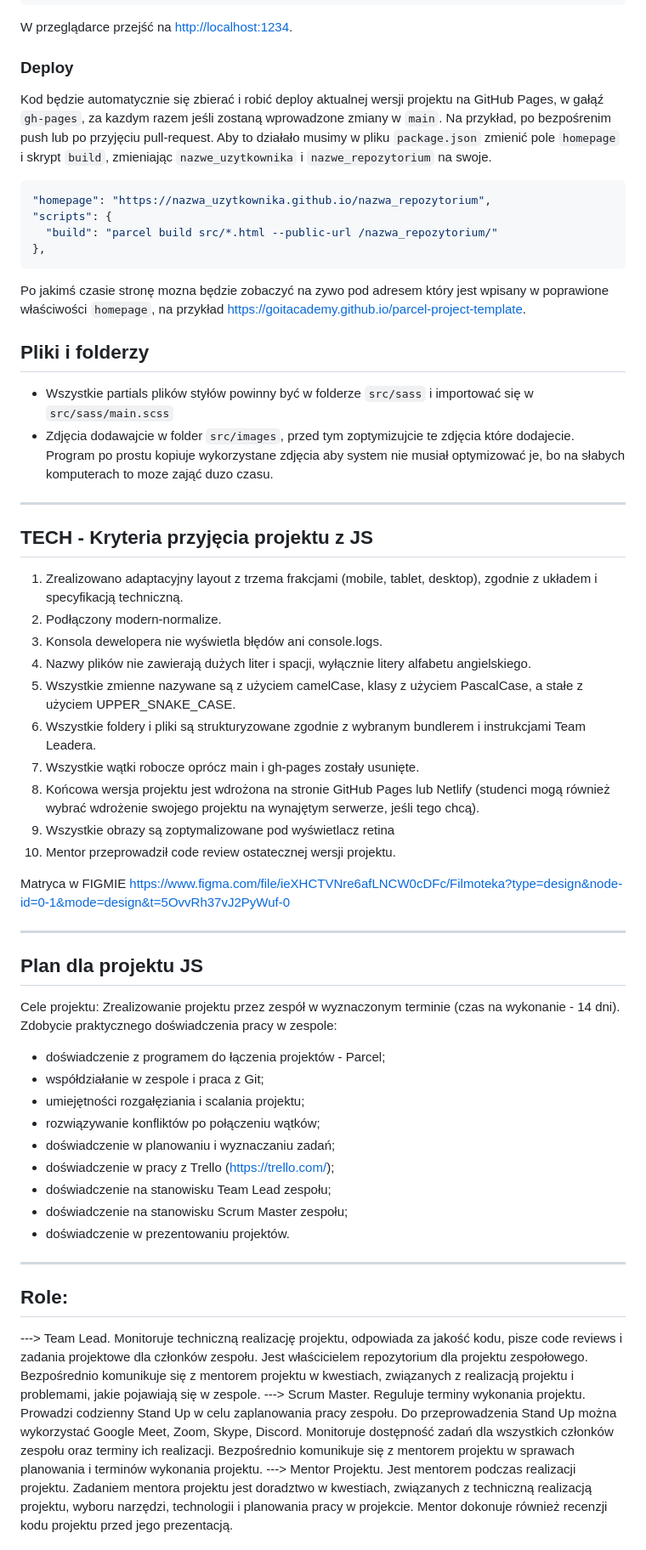
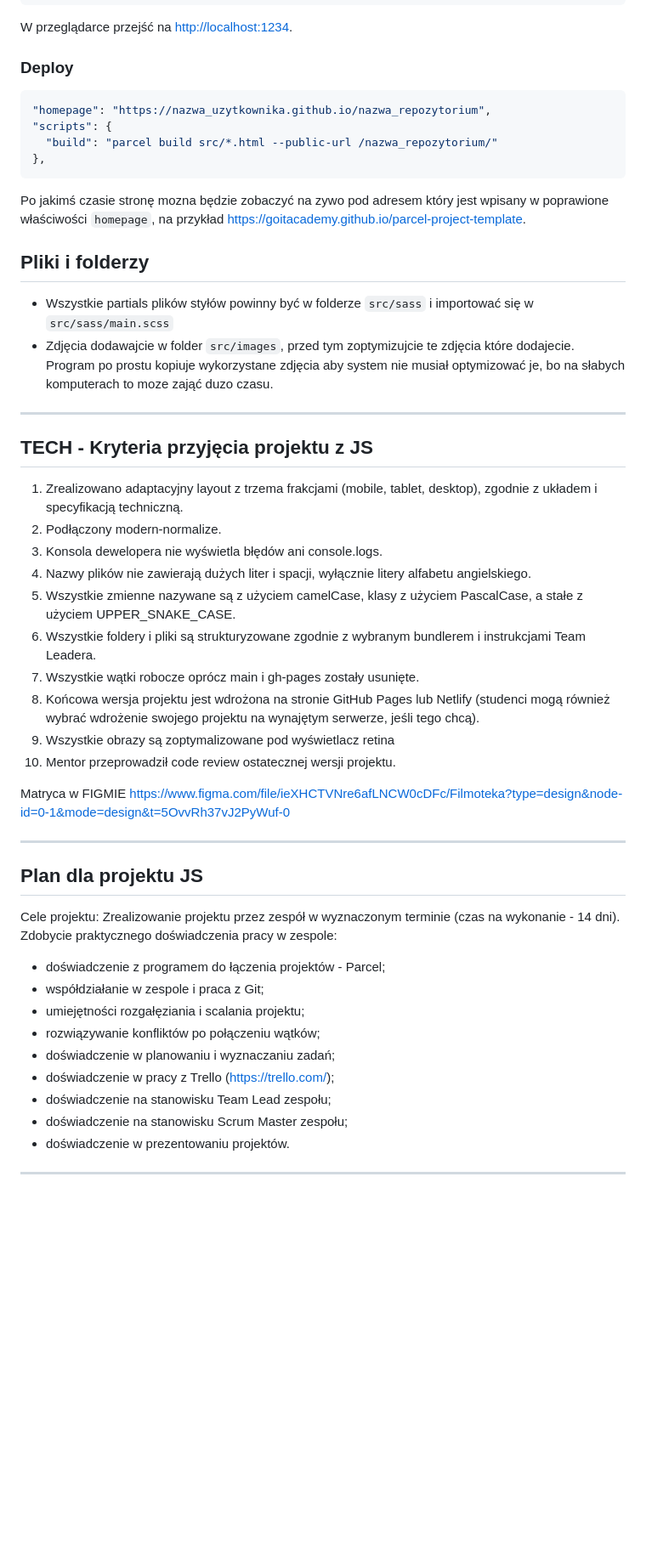
Before and after one commit to GrzegorzKobuszewski/Filmoteka-Team-Project, a Markdown page: README.md, the part around one of its changes. Shown at 85% size. Rendered like a GitHub page; blank space fills up the shorter version.

````diff
--- a/README.md
+++ b/README.md
@@ -24,10 +24,6 @@ W przeglądarce przejść na [http://localhost:1234](http://localhost:1234).
 
 ### Deploy
 
-Kod będzie automatycznie się zbierać i robić deploy aktualnej wersji projektu
-na GitHub Pages, w gałąź `gh-pages`, za kazdym razem jeśli zostaną wprowadzone zmiany w `main`. Na przykład, po bezpośrenim push lub po przyjęciu pull-request. Aby to działało musimy w pliku `package.json` zmienić pole `homepage` i skrypt
-`build`, zmieniając `nazwe_uzytkownika` i `nazwe_repozytorium` na swoje.
-
 ```json
 "homepage": "https://nazwa_uzytkownika.github.io/nazwa_repozytorium",
 "scripts": {
@@ -35,49 +31,48 @@ na GitHub Pages, w gałąź `gh-pages`, za kazdym razem jeśli zostaną wprowadz
 },
 ```
 
-Po jakimś czasie stronę mozna będzie zobaczyć na zywo pod adresem który
-jest wpisany w poprawione właściwości `homepage`, na przykład
+Po jakimś czasie stronę mozna będzie zobaczyć na zywo pod adresem który jest wpisany w poprawione
+właściwości `homepage`, na przykład
 [https://goitacademy.github.io/parcel-project-template](https://goitacademy.github.io/parcel-project-template).
 
 ## Pliki i folderzy
 
 - Wszystkie partials plików styłów powinny być w folderze `src/sass` i importować się w
   `src/sass/main.scss`
-- Zdjęcia dodawajcie w folder `src/images`, przed tym zoptymizujcie te zdjęcia które dodajecie. Program po prostu
-  kopiuje wykorzystane zdjęcia aby system nie musiał optymizować je, bo na słabych komputerach
-  to moze zająć duzo czasu.
+- Zdjęcia dodawajcie w folder `src/images`, przed tym zoptymizujcie te zdjęcia które dodajecie.
+  Program po prostu kopiuje wykorzystane zdjęcia aby system nie musiał optymizować je, bo na słabych
+  komputerach to moze zająć duzo czasu.
 
+---
 
+## TECH - Kryteria przyjęcia projektu z JS
 
-
-
-----------------------------------------------------------------------
-TECH - Kryteria przyjęcia projektu z JS
-----------------------------------------------------------------------
-
-1. Zrealizowano adaptacyjny layout z trzema frakcjami (mobile, tablet, desktop), zgodnie z układem i specyfikacją techniczną.
-2. Podłączony  modern-normalize.
+1. Zrealizowano adaptacyjny layout z trzema frakcjami (mobile, tablet, desktop), zgodnie z układem i
+   specyfikacją techniczną.
+2. Podłączony modern-normalize.
 3. Konsola dewelopera nie wyświetla błędów ani console.logs.
 4. Nazwy plików nie zawierają dużych liter i spacji, wyłącznie litery alfabetu angielskiego.
-5. Wszystkie zmienne nazywane są z użyciem camelCase, klasy z użyciem PascalCase, a stałe z użyciem UPPER_SNAKE_CASE.
-6.  Wszystkie foldery i pliki są strukturyzowane zgodnie z wybranym bundlerem i instrukcjami Team Leadera.
+5. Wszystkie zmienne nazywane są z użyciem camelCase, klasy z użyciem PascalCase, a stałe z użyciem
+   UPPER_SNAKE_CASE.
+6. Wszystkie foldery i pliki są strukturyzowane zgodnie z wybranym bundlerem i instrukcjami Team
+   Leadera.
 7. Wszystkie wątki robocze oprócz main i gh-pages zostały usunięte.
-8. Końcowa wersja projektu jest wdrożona na stronie GitHub Pages lub Netlify (studenci mogą również wybrać wdrożenie swojego projektu na wynajętym serwerze, jeśli tego chcą).
+8. Końcowa wersja projektu jest wdrożona na stronie GitHub Pages lub Netlify (studenci mogą również
+   wybrać wdrożenie swojego projektu na wynajętym serwerze, jeśli tego chcą).
 9. Wszystkie obrazy są zoptymalizowane pod wyświetlacz retina
-10.  Mentor przeprowadził code review ostatecznej wersji projektu.
+10. Mentor przeprowadził code review ostatecznej wersji projektu.
 
 Matryca w FIGMIE
 https://www.figma.com/file/ieXHCTVNre6afLNCW0cDFc/Filmoteka?type=design&node-id=0-1&mode=design&t=5OvvRh37vJ2PyWuf-0
 
+---
 
-----------------------------------------------------------------------
-Plan dla projektu JS
-----------------------------------------------------------------------
+## Plan dla projektu JS
 
-Cele projektu:
-Zrealizowanie projektu przez zespół w wyznaczonym terminie (czas na wykonanie - 14 dni).
-Zdobycie praktycznego doświadczenia pracy w zespole:
-- doświadczenie z  programem do łączenia projektów - Parcel;
+Cele projektu: Zrealizowanie projektu przez zespół w wyznaczonym terminie (czas na wykonanie - 14
+dni). Zdobycie praktycznego doświadczenia pracy w zespole:
+
+- doświadczenie z programem do łączenia projektów - Parcel;
 - współdziałanie w zespole i praca z Git;
 - umiejętności rozgałęziania i scalania projektu;
 - rozwiązywanie konfliktów po połączeniu wątków;
@@ -87,10 +82,5 @@ Zdobycie praktycznego doświadczenia pracy w zespole:
 - doświadczenie na stanowisku Scrum Master zespołu;
 - doświadczenie w prezentowaniu projektów.
 
--------
-Role:
--------
----> Team Lead. Monitoruje techniczną realizację projektu, odpowiada za jakość kodu, pisze code reviews i zadania projektowe dla członków zespołu. Jest właścicielem repozytorium dla projektu zespołowego.  Bezpośrednio komunikuje się z mentorem projektu w kwestiach, związanych z realizacją projektu i problemami, jakie pojawiają się w zespole.
----> Scrum Master. Reguluje terminy wykonania projektu. Prowadzi codzienny Stand Up w celu zaplanowania pracy zespołu. Do przeprowadzenia Stand Up można wykorzystać Google Meet, Zoom, Skype, Discord. Monitoruje dostępność zadań dla wszystkich członków zespołu oraz terminy ich realizacji. Bezpośrednio komunikuje się z mentorem projektu w sprawach planowania i terminów wykonania projektu.
----> Mentor Projektu. Jest mentorem podczas realizacji projektu. Zadaniem mentora projektu jest doradztwo w kwestiach, związanych z techniczną realizacją projektu, wyboru narzędzi, technologii i planowania pracy w projekcie. Mentor dokonuje również recenzji kodu projektu przed jego prezentacją.
+---
 
````
Also changed, not shown: other parts of README.md (+102 -53 lines).
